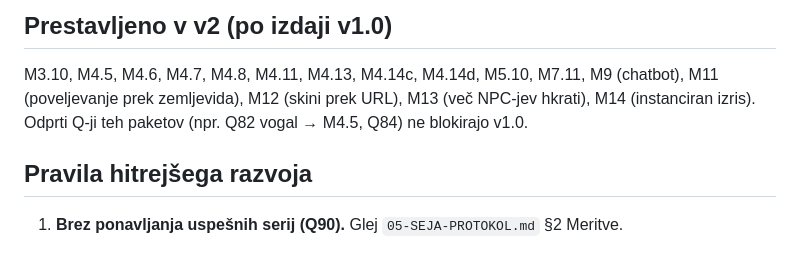
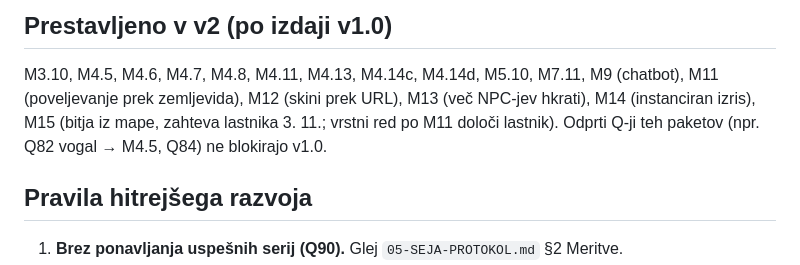
Before and after one commit to jakakriletic/customNPC_rework, a Markdown page: docs/10-OBSEG-V1.md, the part around the change. GitHub-like rendering.

```diff
--- a/docs/10-OBSEG-V1.md
+++ b/docs/10-OBSEG-V1.md
@@ -61,7 +61,8 @@ zemljevida)**, ker je lastniku najpomembnejši; ostali v2 paketi pridejo za njim
 
 M3.10, M4.5, M4.6, M4.7, M4.8, M4.11, M4.13, M4.14c, M4.14d, M5.10, M7.11, M9 (chatbot),
 M11 (poveljevanje prek zemljevida), M12 (skini prek URL), M13 (več NPC-jev hkrati),
-M14 (instanciran izris). Odprti Q-ji teh paketov (npr. Q82 vogal → M4.5, Q84) ne blokirajo v1.0.
+M14 (instanciran izris), M15 (bitja iz mape, zahteva lastnika 3. 11.; vrstni red po M11 določi
+lastnik). Odprti Q-ji teh paketov (npr. Q82 vogal → M4.5, Q84) ne blokirajo v1.0.
 
 ## Pravila hitrejšega razvoja
 
```
Also changed, not shown: docs/03-FAZE.md (+35 -0 lines).
